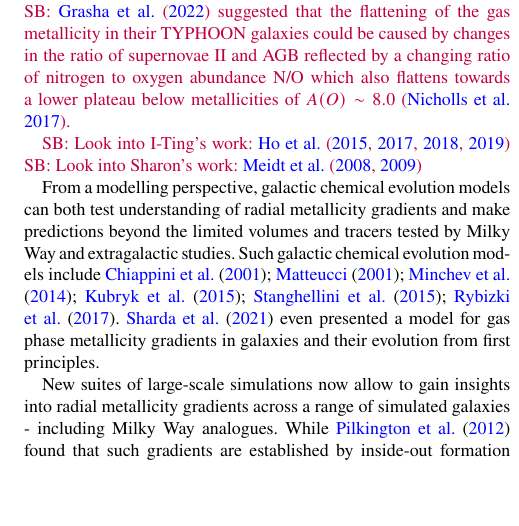
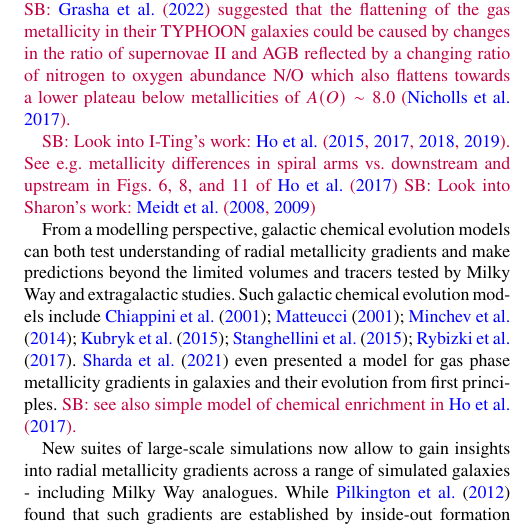
Before and after one commit to svenbuder/nihao_radial_metallicity_gradients, a LaTeX paper (nihao_radial_metallicity_gradients.tex): part of one column of page 2 of 18, cut so that both start at the same text, the shorter picture padded with empty space. Compiled offline with pdfLaTeX; a LaTeX package or settings file that is missing is left out.

Commit message:
Updates from Overleaf

```diff
--- a/nihao_radial_metallicity_gradients.tex
+++ b/nihao_radial_metallicity_gradients.tex
@@ -115,10 +115,10 @@ Despite extensive observational efforts, several challenges persist for studies
 
 Understanding these gradients in the Milky Way is also crucial for extragalactic studies, where spatial resolution limits observations. New instruments like the MUSE integral field spectrograph have enabled a plethora of extragalactic studies to contrast the Milky Way to and techniques like the spectroscopy of HII regions and planetary nebulae have helped to infer gas metallicity distributions in external galaxies \citep{Shaver1983, Vilchez1996, Rolleston2000, Bresolin2012}. Recent examples include \citet{Sanchez2014} with CALIFA galaxy observations as well as \citet{Mun2024} and \citet{Chen2024} who use MAGPI galaxy observations to probe for example the effects of spiral arms. Notable is also the scatter that \citet{Chen2023} found for the gas metallicity across galactic radius with TYPHOON observations (see their. Figs. 4-6). \SB{\citet{Grasha2022} suggested that the flattening of the gas metallicity in their TYPHOON galaxies could be caused by changes in the ratio of supernovae II and AGB reflected by a changing ratio of nitrogen to oxygen abundance N/O which also flattens towards a lower plateau below metallicities of $A(O) \sim 8.0$ \citep{Nicholls2017}.}
 
-\SB{Look into I-Ting's work: \citet{Ho2015, Ho2017c, Ho2018, Ho2019}}
+\SB{Look into I-Ting's work: \citet{Ho2015, Ho2017c, Ho2018, Ho2019}. See e.g. metallicity differences in spiral arms vs. downstream and upstream in Figs.~6, 8, and 11 of \citet{Ho2017c}}
 \SB{Look into Sharon's work: \citet{Meidt2008, Meidt2009}}
 
-From a modelling perspective, galactic chemical evolution models can both test understanding of radial metallicity gradients and make predictions beyond the limited volumes and tracers tested by Milky Way and extragalactic studies. Such galactic chemical evolution models include \citet{Chiappini2001, Matteucci2001b, Minchev2014b, Kubryk2015, Stanghellini2015, Rybizki2017}. \citet{Sharda2021} even presented a model for gas phase metallicity gradients in galaxies and their evolution from first principles.
+From a modelling perspective, galactic chemical evolution models can both test understanding of radial metallicity gradients and make predictions beyond the limited volumes and tracers tested by Milky Way and extragalactic studies. Such galactic chemical evolution models include \citet{Chiappini2001, Matteucci2001b, Minchev2014b, Kubryk2015, Stanghellini2015, Rybizki2017}. \citet{Sharda2021} even presented a model for gas phase metallicity gradients in galaxies and their evolution from first principles. \SB{see also simple model of chemical enrichment in \citet{Ho2017c}.}
 
 New suites of large-scale simulations now allow to gain insights into radial metallicity gradients across a range of simulated galaxies - including Milky Way analogues. While \citet{Pilkington2012} found that such gradients are established by inside-out formation in RaDES simulations, whereas \citet{Tissera2019} used EAGLE simulations to study gradients across different galaxy characteristics, such as mergers and stellar mass. \citet{Bellardini2021} and \citet{Bellardini2022, Graf2024} compared the radial metallicity gradient and its azimuthal scatter for different simulations of the FIRE suite for gas and stars, respectively. Focusing on the change of the radial metallicity gradient over time, \citet{Grand2015} assessed the scatter of radial metallicity distribution for different stellar ages. \citet{Grand2016} looked at stars with ages below $3\,\mathrm{Gyr}$ in AURIGA and linked deviations from a global gradient towards slightly lower and higher metallicities with the leading and trailing edges of spiral arms, respectively. \citet{Grand2016} even found significant changes to the metallicity induced during $120\,\mathrm{Myr}$, or roughly one galactic rotation. Both \citet[][see their Fig. 6]{Ma2017} with FIRE and \citet[see their Fig. 9][]{Agertz2021} with VINTERGATAN further assessed the evolution of the radial metallicity gradient for gas and stars. \citet{Buck2023} studied how the gas metallicity gradient changes over time in the NIHAO-UHD simulations and found periods of time where the gradient surprisingly steepens. This finding resembles closely the findings of \citet{Lu2022} and \citet{Ratcliffe2023} for the Milky Way. This steepening phase could be connected and explained by major accretion events in the simulations. \citet{Khoperskov2023e} again focused on the gas and found the scatter of the gas metallicity of $\approx 0.04-0.06\,\mathrm{dex}$ at a given galactocentric distance. \SB{\citet{Hemler2021} evolution of the gas-phase radial metallicity gradient with redshift and galaxy mass in IllustrisTNG and \citet{Garcia2023} studied the }
 
```
